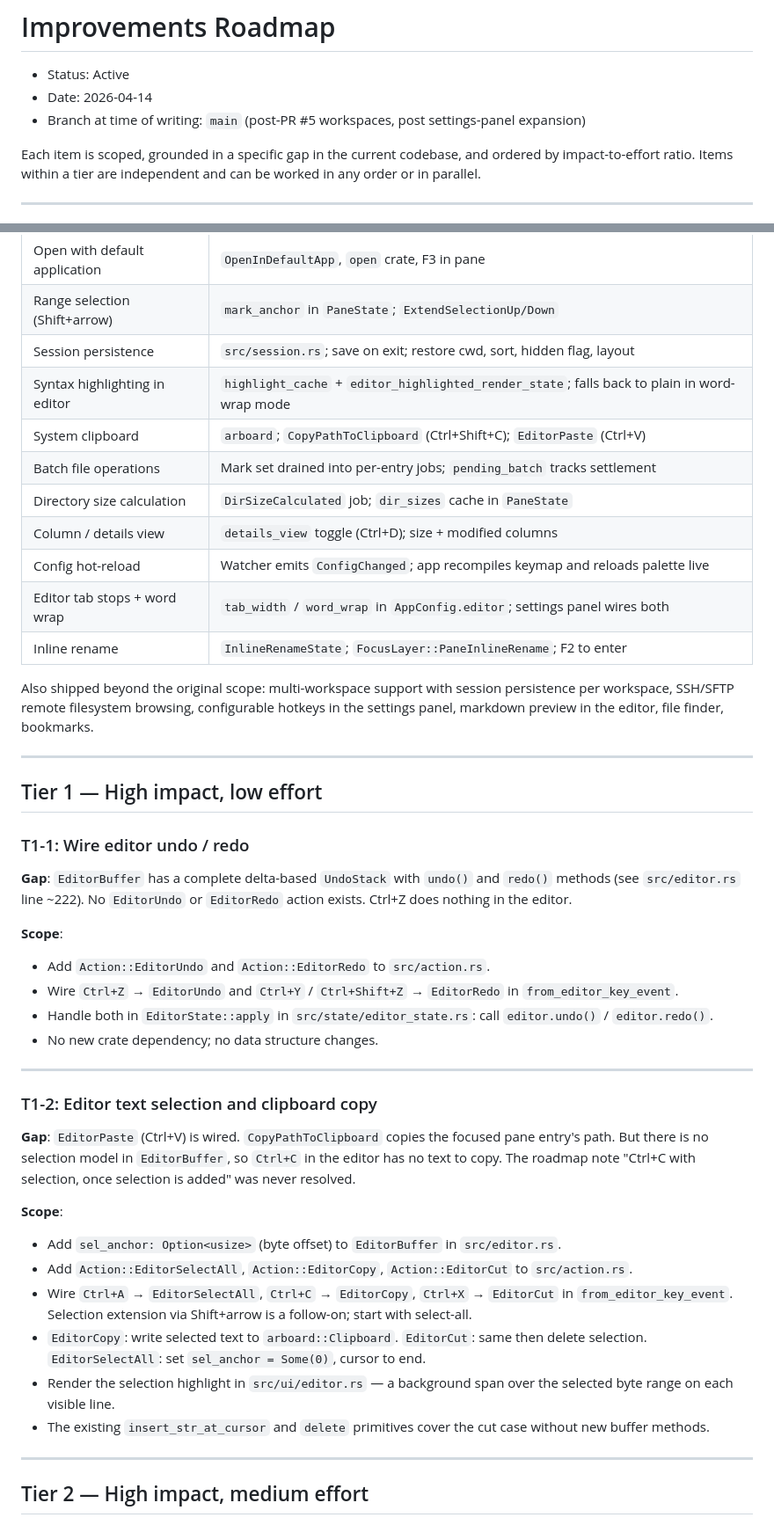
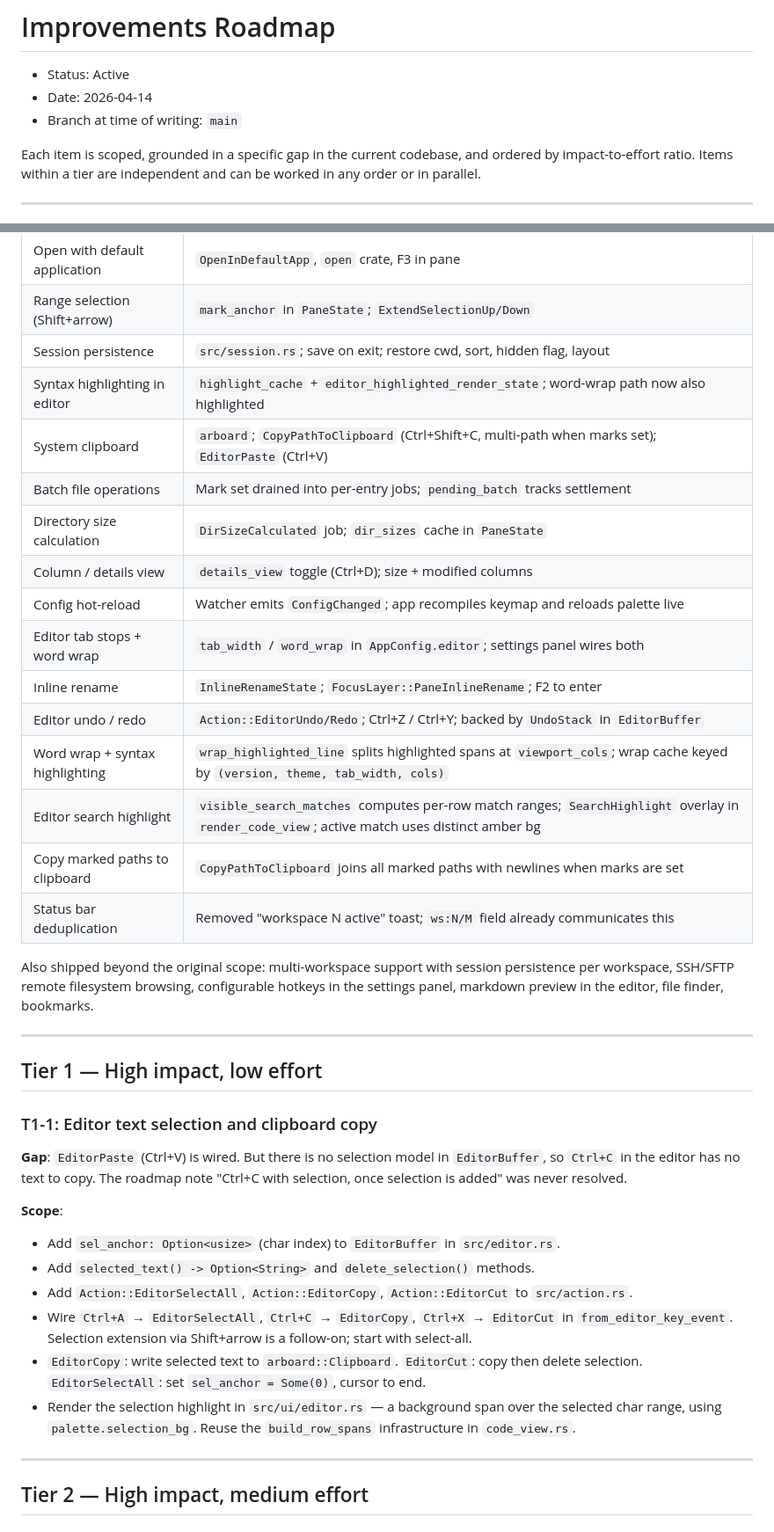
Before and after one commit to tzero86/Zeta, a Markdown page: docs/improvements-roadmap.md, 2 parts joined by grey strips. Shown at 88% size. GitHub-like rendering.

Commit message:
docs: update roadmap — all shipped items documented, 3 remaining gaps

```diff
--- a/docs/improvements-roadmap.md
+++ b/docs/improvements-roadmap.md
@@ -2,7 +2,7 @@
 
 - Status: Active
 - Date: 2026-04-14
-- Branch at time of writing: `main` (post-PR #5 workspaces, post settings-panel expansion)
+- Branch at time of writing: `main`
 
 Each item is scoped, grounded in a specific gap in the current codebase, and ordered by impact-to-effort ratio.
 Items within a tier are independent and can be worked in any order or in parallel.
@@ -18,14 +18,19 @@ All items from the previous roadmap version are complete.
 | Open with default application | `OpenInDefaultApp`, `open` crate, F3 in pane |
 | Range selection (Shift+arrow) | `mark_anchor` in `PaneState`; `ExtendSelectionUp/Down` |
 | Session persistence | `src/session.rs`; save on exit; restore cwd, sort, hidden flag, layout |
-| Syntax highlighting in editor | `highlight_cache` + `editor_highlighted_render_state`; falls back to plain in word-wrap mode |
-| System clipboard | `arboard`; `CopyPathToClipboard` (Ctrl+Shift+C); `EditorPaste` (Ctrl+V) |
+| Syntax highlighting in editor | `highlight_cache` + `editor_highlighted_render_state`; word-wrap path now also highlighted |
+| System clipboard | `arboard`; `CopyPathToClipboard` (Ctrl+Shift+C, multi-path when marks set); `EditorPaste` (Ctrl+V) |
 | Batch file operations | Mark set drained into per-entry jobs; `pending_batch` tracks settlement |
 | Directory size calculation | `DirSizeCalculated` job; `dir_sizes` cache in `PaneState` |
 | Column / details view | `details_view` toggle (Ctrl+D); size + modified columns |
 | Config hot-reload | Watcher emits `ConfigChanged`; app recompiles keymap and reloads palette live |
 | Editor tab stops + word wrap | `tab_width` / `word_wrap` in `AppConfig.editor`; settings panel wires both |
 | Inline rename | `InlineRenameState`; `FocusLayer::PaneInlineRename`; F2 to enter |
+| Editor undo / redo | `Action::EditorUndo/Redo`; Ctrl+Z / Ctrl+Y; backed by `UndoStack` in `EditorBuffer` |
+| Word wrap + syntax highlighting | `wrap_highlighted_line` splits highlighted spans at `viewport_cols`; wrap cache keyed by `(version, theme, tab_width, cols)` |
+| Editor search highlight | `visible_search_matches` computes per-row match ranges; `SearchHighlight` overlay in `render_code_view`; active match uses distinct amber bg |
+| Copy marked paths to clipboard | `CopyPathToClipboard` joins all marked paths with newlines when marks are set |
+| Status bar deduplication | Removed "workspace N active" toast; `ws:N/M` field already communicates this |
 
 Also shipped beyond the original scope: multi-workspace support with session persistence per workspace, SSH/SFTP remote filesystem browsing, configurable hotkeys in the settings panel, markdown preview in the editor, file finder, bookmarks.
 
@@ -33,29 +38,17 @@ Also shipped beyond the original scope: multi-workspace support with session per
 
 ## Tier 1 — High impact, low effort
 
-### T1-1: Wire editor undo / redo
+### T1-1: Editor text selection and clipboard copy
 
-**Gap**: `EditorBuffer` has a complete delta-based `UndoStack` with `undo()` and `redo()` methods (see `src/editor.rs` line ~222). No `EditorUndo` or `EditorRedo` action exists. Ctrl+Z does nothing in the editor.
+**Gap**: `EditorPaste` (Ctrl+V) is wired. But there is no selection model in `EditorBuffer`, so `Ctrl+C` in the editor has no text to copy. The roadmap note "Ctrl+C with selection, once selection is added" was never resolved.
 
 **Scope**:
-- Add `Action::EditorUndo` and `Action::EditorRedo` to `src/action.rs`.
-- Wire `Ctrl+Z` → `EditorUndo` and `Ctrl+Y` / `Ctrl+Shift+Z` → `EditorRedo` in `from_editor_key_event`.
-- Handle both in `EditorState::apply` in `src/state/editor_state.rs`: call `editor.undo()` / `editor.redo()`.
-- No new crate dependency; no data structure changes.
-
----
-
-### T1-2: Editor text selection and clipboard copy
-
-**Gap**: `EditorPaste` (Ctrl+V) is wired. `CopyPathToClipboard` copies the focused pane entry's path. But there is no selection model in `EditorBuffer`, so `Ctrl+C` in the editor has no text to copy. The roadmap note "Ctrl+C with selection, once selection is added" was never resolved.
-
-**Scope**:
-- Add `sel_anchor: Option<usize>` (byte offset) to `EditorBuffer` in `src/editor.rs`.
+- Add `sel_anchor: Option<usize>` (char index) to `EditorBuffer` in `src/editor.rs`.
+- Add `selected_text() -> Option<String>` and `delete_selection()` methods.
 - Add `Action::EditorSelectAll`, `Action::EditorCopy`, `Action::EditorCut` to `src/action.rs`.
 - Wire `Ctrl+A` → `EditorSelectAll`, `Ctrl+C` → `EditorCopy`, `Ctrl+X` → `EditorCut` in `from_editor_key_event`. Selection extension via Shift+arrow is a follow-on; start with select-all.
-- `EditorCopy`: write selected text to `arboard::Clipboard`. `EditorCut`: same then delete selection. `EditorSelectAll`: set `sel_anchor = Some(0)`, cursor to end.
-- Render the selection highlight in `src/ui/editor.rs` — a background span over the selected byte range on each visible line.
-- The existing `insert_str_at_cursor` and `delete` primitives cover the cut case without new buffer methods.
+- `EditorCopy`: write selected text to `arboard::Clipboard`. `EditorCut`: copy then delete selection. `EditorSelectAll`: set `sel_anchor = Some(0)`, cursor to end.
+- Render the selection highlight in `src/ui/editor.rs` — a background span over the selected char range, using `palette.selection_bg`. Reuse the `build_row_spans` infrastructure in `code_view.rs`.
 
 ---
 
```
Also changed, not shown: other parts of docs/improvements-roadmap.md (+7 -31 lines).
